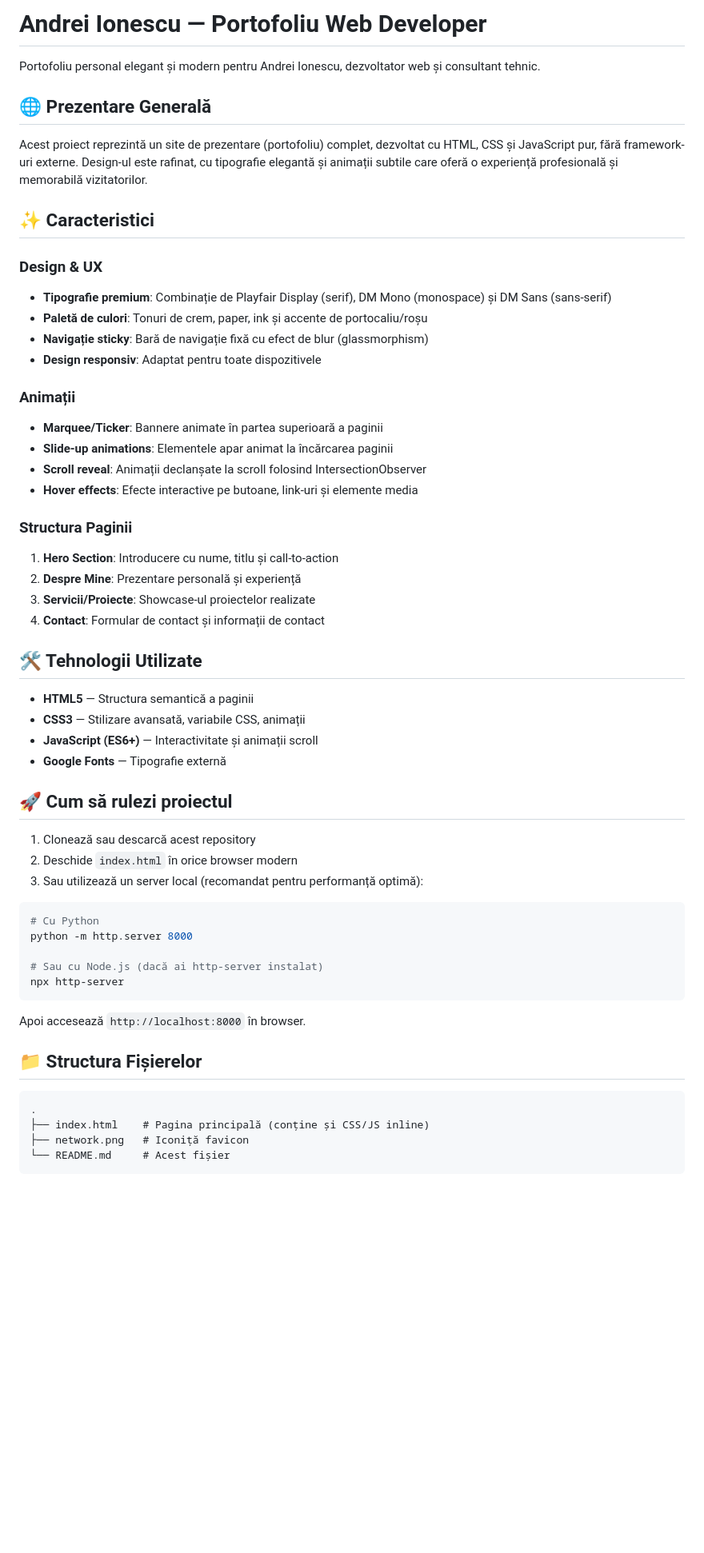
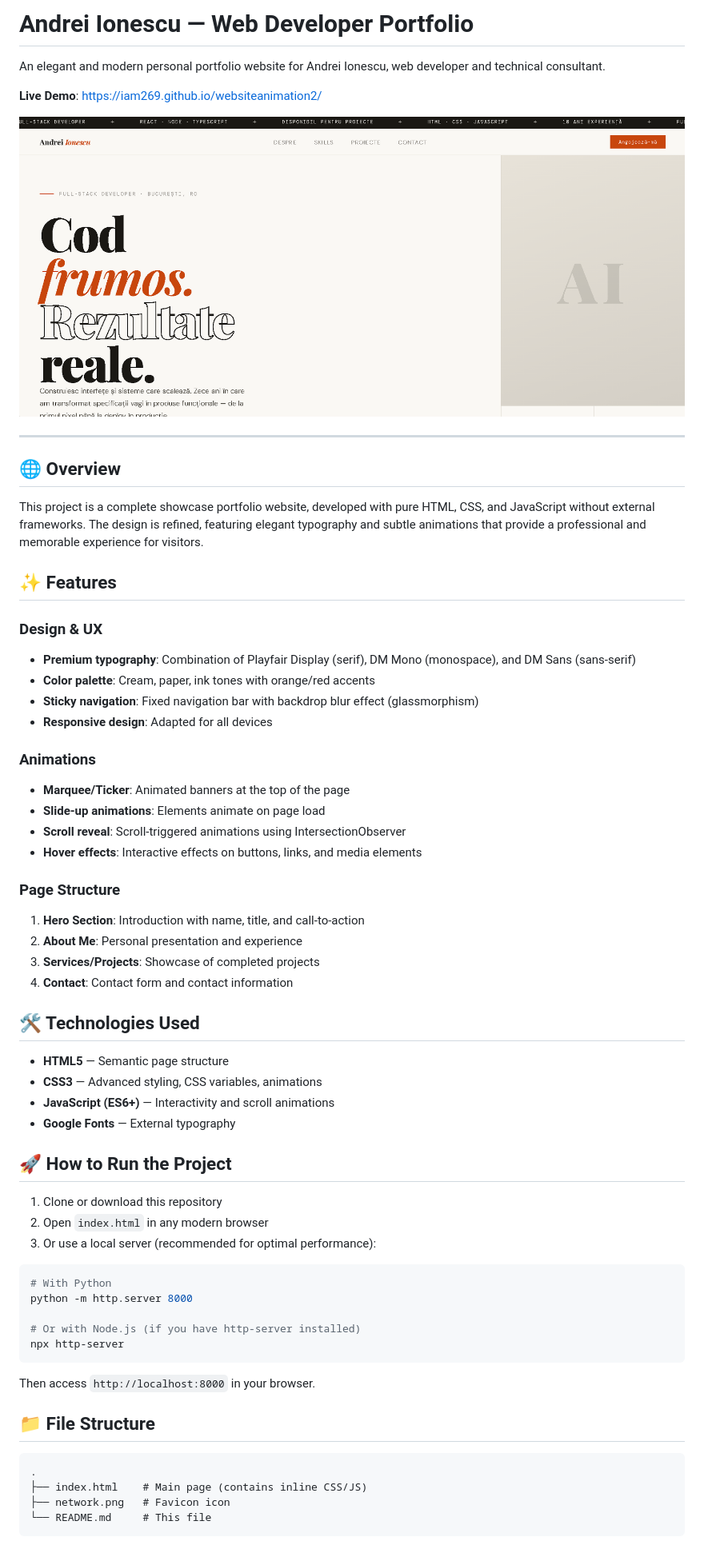
Before and after one commit to iam269/websiteanimation2, a Markdown page: README.md, the part around the change printed below. Shown: that part at 80% size. Drawn GitHub-style; pictures changed too: screen.png (added); blank space fills up the shorter version.

Commit message:
Update README.md for improved clarity and translation to English

````diff
--- a/README.md
+++ b/README.md
@@ -1,60 +1,66 @@
-# Andrei Ionescu — Portofoliu Web Developer
+# Andrei Ionescu — Web Developer Portfolio
 
-Portofoliu personal elegant și modern pentru Andrei Ionescu, dezvoltator web și consultant tehnic.
+An elegant and modern personal portfolio website for Andrei Ionescu, web developer and technical consultant.
 
-## 🌐 Prezentare Generală
+**Live Demo**: https://iam269.github.io/websiteanimation2/
 
-Acest proiect reprezintă un site de prezentare (portofoliu) complet, dezvoltat cu HTML, CSS și JavaScript pur, fără framework-uri externe. Design-ul este rafinat, cu tipografie elegantă și animații subtile care oferă o experiență profesională și memorabilă vizitatorilor.
+![Portfolio Preview](screen.png)
 
-## ✨ Caracteristici
+---
+
+## 🌐 Overview
+
+This project is a complete showcase portfolio website, developed with pure HTML, CSS, and JavaScript without external frameworks. The design is refined, featuring elegant typography and subtle animations that provide a professional and memorable experience for visitors.
+
+## ✨ Features
 
 ### Design & UX
-- **Tipografie premium**: Combinație de Playfair Display (serif), DM Mono (monospace) și DM Sans (sans-serif)
-- **Paletă de culori**: Tonuri de crem, paper, ink și accente de portocaliu/roșu
-- **Navigație sticky**: Bară de navigație fixă cu efect de blur (glassmorphism)
-- **Design responsiv**: Adaptat pentru toate dispozitivele
+- **Premium typography**: Combination of Playfair Display (serif), DM Mono (monospace), and DM Sans (sans-serif)
+- **Color palette**: Cream, paper, ink tones with orange/red accents
+- **Sticky navigation**: Fixed navigation bar with backdrop blur effect (glassmorphism)
+- **Responsive design**: Adapted for all devices
 
-### Animații
-- **Marquee/Ticker**: Bannere animate în partea superioară a paginii
-- **Slide-up animations**: Elementele apar animat la încărcarea paginii
-- **Scroll reveal**: Animații declanșate la scroll folosind IntersectionObserver
-- **Hover effects**: Efecte interactive pe butoane, link-uri și elemente media
+### Animations
+- **Marquee/Ticker**: Animated banners at the top of the page
+- **Slide-up animations**: Elements animate on page load
+- **Scroll reveal**: Scroll-triggered animations using IntersectionObserver
+- **Hover effects**: Interactive effects on buttons, links, and media elements
 
-### Structura Paginii
-1. **Hero Section**: Introducere cu nume, titlu și call-to-action
-2. **Despre Mine**: Prezentare personală și experiență
-3. **Servicii/Proiecte**: Showcase-ul proiectelor realizate
-4. **Contact**: Formular de contact și informații de contact
+### Page Structure
+1. **Hero Section**: Introduction with name, title, and call-to-action
+2. **About Me**: Personal presentation and experience
+3. **Services/Projects**: Showcase of completed projects
+4. **Contact**: Contact form and contact information
 
-## 🛠️ Tehnologii Utilizate
+## 🛠️ Technologies Used
 
-- **HTML5** — Structura semantică a paginii
-- **CSS3** — Stilizare avansată, variabile CSS, animații
-- **JavaScript (ES6+)** — Interactivitate și animații scroll
-- **Google Fonts** — Tipografie externă
+- **HTML5** — Semantic page structure
+- **CSS3** — Advanced styling, CSS variables, animations
+- **JavaScript (ES6+)** — Interactivity and scroll animations
+- **Google Fonts** — External typography
 
-## 🚀 Cum să rulezi proiectul
+## 🚀 How to Run the Project
 
-1. Clonează sau descarcă acest repository
-2. Deschide `index.html` în orice browser modern
-3. Sau utilizează un server local (recomandat pentru performanță optimă):
+1. Clone or download this repository
+2. Open `index.html` in any modern browser
+3. Or use a local server (recommended for optimal performance):
 
 ```bash
-# Cu Python
+# With Python
 python -m http.server 8000
 
-# Sau cu Node.js (dacă ai http-server instalat)
+# Or with Node.js (if you have http-server installed)
 npx http-server
 ```
 
-Apoi accesează `http://localhost:8000` în browser.
+Then access `http://localhost:8000` in your browser.
 
-## 📁 Structura Fișierelor
+## 📁 File Structure
 
 ```
 .
-├── index.html    # Pagina principală (conține și CSS/JS inline)
-├── network.png   # Iconiță favicon
-└── README.md     # Acest fișier
+├── index.html    # Main page (contains inline CSS/JS)
+├── network.png   # Favicon icon
+└── README.md     # This file
 ```
 
````
Also changed, not shown: other parts of README.md (+8 -8 lines).
